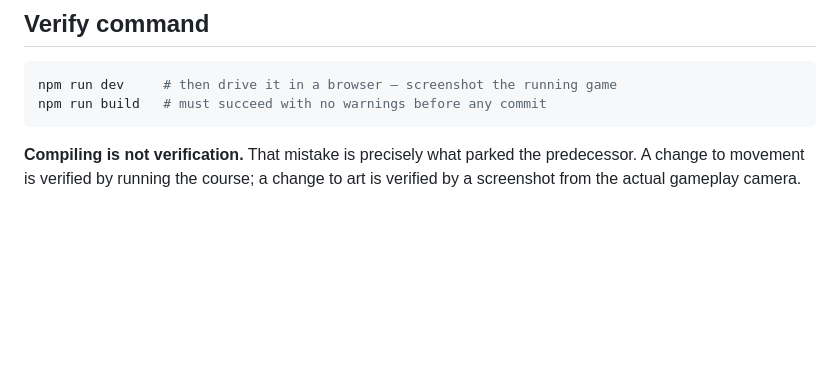
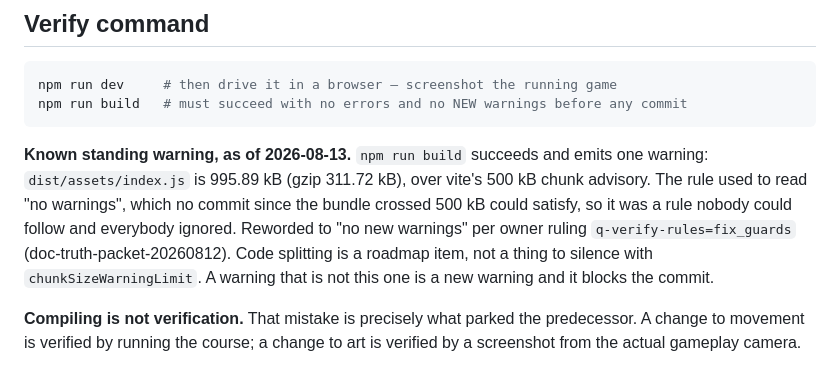
Before and after one commit to Calculator5329/skyline-courier, a Markdown page: CLAUDE.md, the part around the change. Rendered like a GitHub page; blank space fills up the shorter version.

````diff
--- a/CLAUDE.md
+++ b/CLAUDE.md
@@ -8,8 +8,17 @@ First-person momentum parkour in Three.js. Successor to the parked
 
 ```sh
 npm run dev     # then drive it in a browser — screenshot the running game
-npm run build   # must succeed with no warnings before any commit
+npm run build   # must succeed with no errors and no NEW warnings before any commit
 ```
+
+**Known standing warning, as of 2026-08-13.** `npm run build` succeeds and emits one
+warning: `dist/assets/index.js` is 995.89 kB (gzip 311.72 kB), over vite's 500 kB
+chunk advisory. The rule used to read "no warnings", which no commit since the bundle
+crossed 500 kB could satisfy, so it was a rule nobody could follow and everybody
+ignored. Reworded to "no new warnings" per owner ruling `q-verify-rules=fix_guards`
+(doc-truth-packet-20260812). Code splitting is a roadmap item, not a thing to silence
+with `chunkSizeWarningLimit`. A warning that is not this one is a new warning and it
+blocks the commit.
 
 **Compiling is not verification.** That mistake is precisely what parked the
 predecessor. A change to movement is verified by running the course; a change
````
Also changed, not shown: docs/changelog.md (+16 -0 lines), docs/roadmap.md (+12 -0 lines).
